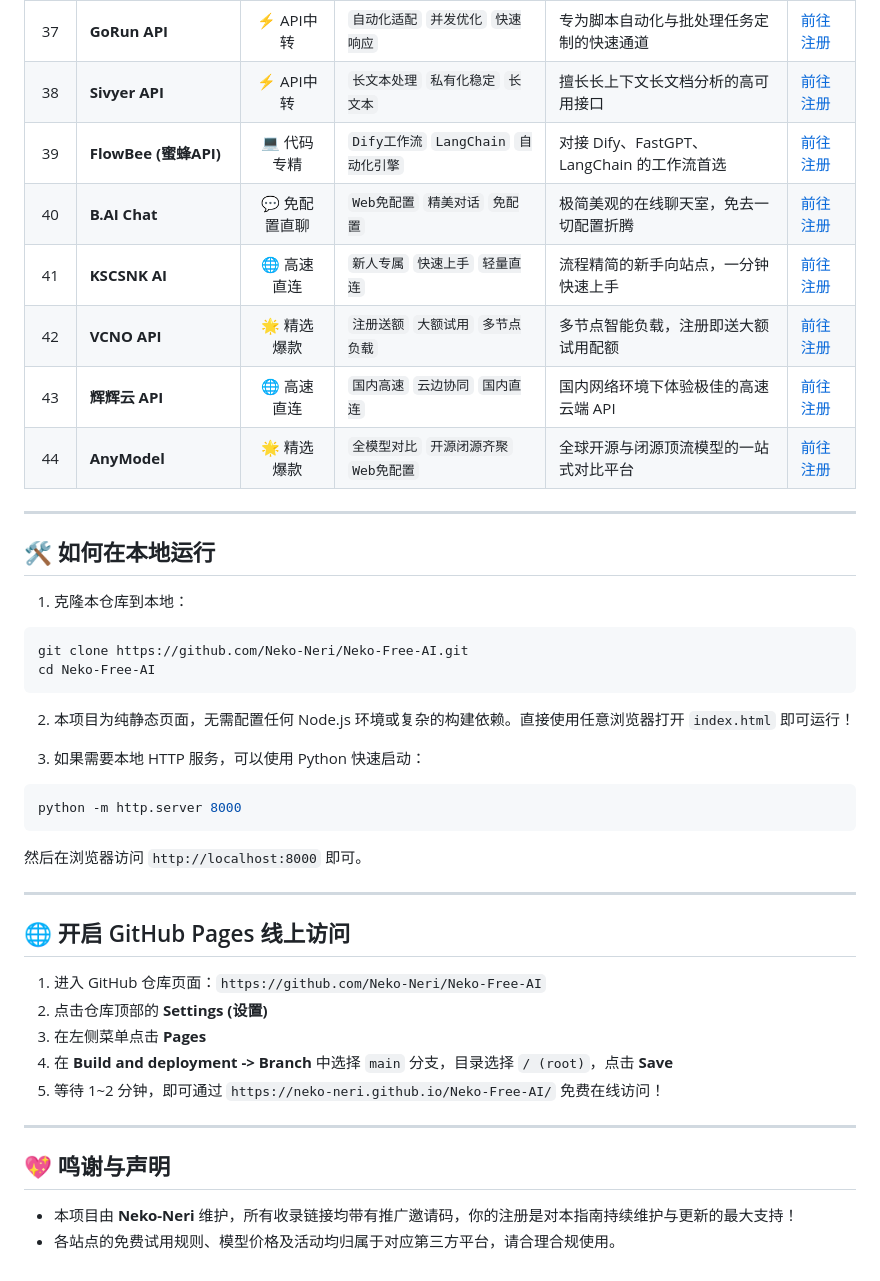
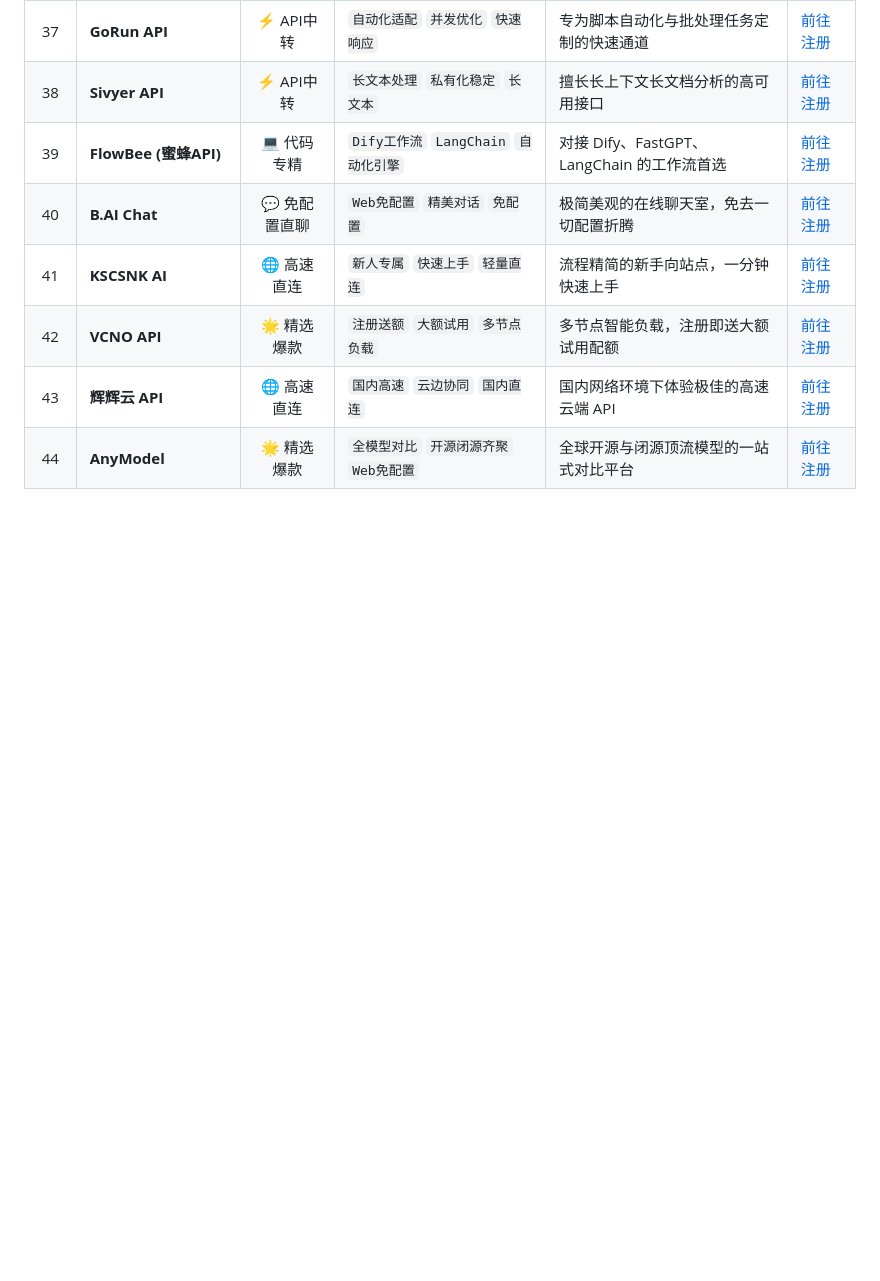
Before and after one commit to Neko-Neri/Neko-Free-AI, a Markdown page: README.md, the part around one of its changes. Drawn GitHub-style; blank space fills up the shorter version.

````diff
--- a/README.md
+++ b/README.md
@@ -80,38 +46,3 @@
 | 42 | **VCNO API** | 🌟 精选爆款 | `注册送额` `大额试用` `多节点负载` | 多节点智能负载，注册即送大额试用配额 | [前往注册](https://sub.vcnovb.cn/register?aff=7NU8CEFEK793) |
 | 43 | **辉辉云 API** | 🌐 高速直连 | `国内高速` `云边协同` `国内直连` | 国内网络环境下体验极佳的高速云端 API | [前往注册](https://api.huihuiyun.top/register?aff=MR452T4ETRCC) |
 | 44 | **AnyModel** | 🌟 精选爆款 | `全模型对比` `开源闭源齐聚` `Web免配置` | 全球开源与闭源顶流模型的一站式对比平台 | [前往注册](https://anymodel.org/?ref=UQZSWQY) |
-
----
-
-## 🛠️ 如何在本地运行
-
-1. 克隆本仓库到本地：
-```bash
-git clone https://github.com/Neko-Neri/Neko-Free-AI.git
-cd Neko-Free-AI
-```
-
-2. 本项目为纯静态页面，无需配置任何 Node.js 环境或复杂的构建依赖。直接使用任意浏览器打开 `index.html` 即可运行！
-
-3. 如果需要本地 HTTP 服务，可以使用 Python 快速启动：
-```bash
-python -m http.server 8000
-```
-然后在浏览器访问 `http://localhost:8000` 即可。
-
----
-
-## 🌐 开启 GitHub Pages 线上访问
-
-1. 进入 GitHub 仓库页面：`https://github.com/Neko-Neri/Neko-Free-AI`
-2. 点击仓库顶部的 **Settings (设置)**
-3. 在左侧菜单点击 **Pages**
-4. 在 **Build and deployment -> Branch** 中选择 `main` 分支，目录选择 `/ (root)`，点击 **Save**
-5. 等待 1~2 分钟，即可通过 `https://neko-neri.github.io/Neko-Free-AI/` 免费在线访问！
-
----
-
-## 💖 鸣谢与声明
-
-- 本项目由 **Neko-Neri** 维护，所有收录链接均带有推广邀请码，你的注册是对本指南持续维护与更新的最大支持！
-- 各站点的免费试用规则、模型价格及活动均归属于对应第三方平台，请合理合规使用。
````
Also changed, not shown: other parts of README.md (+1 -35 lines).
